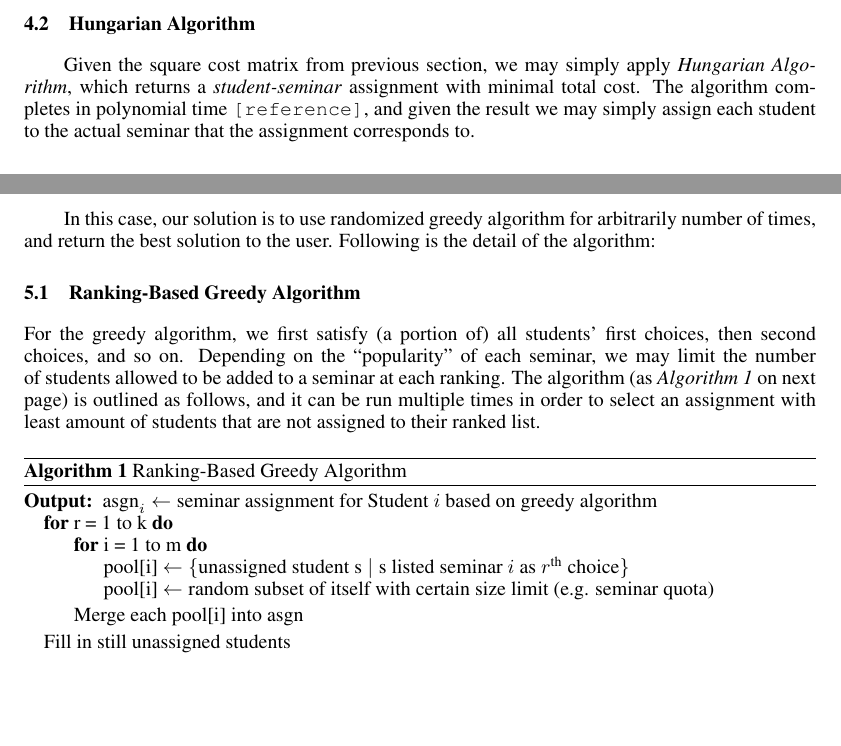
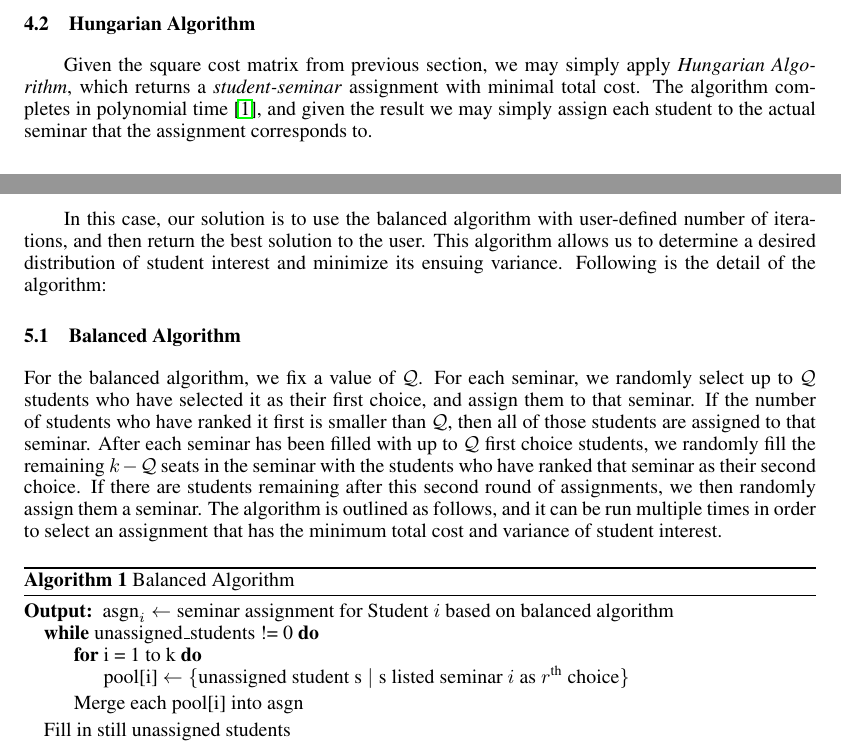
Before and after one commit to ymzong/OpResearchF14, a LaTeX paper (report/Final Report.tex): two parts of pages 3 and 4 of 6, joined at a grey line, cut so that both start at the same text, the shorter picture padded with empty space. Compiled offline with pdfLaTeX.

Commit message:
Added Approx Algo section. (Credit: Keenan)

```diff
--- a/report/Final Report.tex
+++ b/report/Final Report.tex
@@ -125,28 +125,27 @@ Yiming Zong\\ \\
     \par\qquad We start with the matrix $X_{i,j}$ as obtained in \emph{Section 2.4}. For each column that represents Seminar $j$, we create extra $(j-1)$ dummy seminars by duplicating the same column $q_j$ times. After that, we make our cost matrix square by adding zero rows at the bottom of the cost matrix. This gives us a matrix that we may feed into \emph{Hungarian Algorithm}.
 
 \subsection{Hungarian Algorithm}
-    \par\qquad Given the square cost matrix from previous section, we may simply apply \emph{Hungarian Algorithm}, which returns a \emph{student-seminar} assignment with minimal total cost. The algorithm completes in polynomial time \texttt{[reference]}, and given the result we may simply assign each student to the actual seminar that the assignment corresponds to.
+    \par\qquad Given the square cost matrix from previous section, we may simply apply \emph{Hungarian Algorithm}, which returns a \emph{student-seminar} assignment with minimal total cost. The algorithm completes in polynomial time \cite{mt90}, and given the result we may simply assign each student to the actual seminar that the assignment corresponds to.
 
 %
 % Approximation Algorithm (Greedy)
 %
 \section{Approximation Algorithm}
-    \par\qquad While the previous exact algorithm minimizes the sum of ranks of students across all seminars, it does \emph{not} balance out the preference of students in different seminars. In order to do so, a heuristic for approximation is to place an aritificial hard quota, $\mathcal{Q}$, on the number of students in any seminar that places it as its first option. While the optimal solution for different values of $Q$ can be obtained by running Hungarian algorithm with different $\mathcal{Q}$'s by creating different combinations of dummy seminars, its runtime (more than one hour) makes it undesirable.
-    \par\qquad In this case, our solution is to use randomized greedy algorithm for arbitrarily number of times, and return the best solution to the user. Following is the detail of the algorithm:
+    \par\qquad While the previous exact algorithm minimizes the sum of ranks of students across all seminars, it does \emph{not} balance out the preference of students in different seminars. In order to do so, a heuristic for approximation is to place an aritificial hard quota, $\mathcal{Q}$, on the number of students in any seminar that places it as its first option. While the optimal solution for different values of $\mathcal{Q}$ can be obtained by running Hungarian algorithm with different $\mathcal{Q}$'s by creating different combinations of dummy seminars, its runtime (more than one hour) makes it undesirable.
+    \par\qquad In this case, our solution is to use the balanced algorithm with user-defined number of iterations, and then return the best solution to the user. This algorithm allows us to determine a desired distribution of student interest and minimize its ensuing variance. Following is the detail of the algorithm:
 
-\subsection{Ranking-Based Greedy Algorithm}
-    \par For the greedy algorithm, we first satisfy (a portion of) all students' first choices, then second choices, and so on. Depending on the ``popularity'' of each seminar, we may limit the number of students allowed to be added to a seminar at each ranking. The algorithm (as \emph{Algorithm 1} on next page) is outlined as follows, and it can be run multiple times in order to select an assignment with least amount of students that are not assigned to their ranked list.
+\subsection{Balanced Algorithm}
+    \par For the balanced algorithm, we fix a value of $\mathcal{Q}$. For each seminar, we randomly select up to $\mathcal{Q}$ students who have selected it as their first choice, and assign them to that seminar. If the number of students who have ranked it first is smaller than $\mathcal{Q}$, then all of those students are assigned to that seminar. After each seminar has been filled with up to $\mathcal{Q}$ first choice students, we randomly fill the remaining $k - \mathcal{Q}$ seats in the seminar with the students who have ranked that seminar as their second choice. If there are students remaining after this second round of assignments, we then randomly assign them a seminar. The algorithm is outlined as follows, and it can be run multiple times in order to select an assignment that has the minimum total cost and variance of student interest.
     \begin{algorithm}
-        \caption{Ranking-Based Greedy Algorithm}
+        \caption{Balanced Algorithm}
         \begin{algorithmic}
-            \Ensure{$\text{asgn}_i \gets \text{seminar assignment for Student $i$ based on greedy algorithm}$}
-            \For{r = 1 to k}
-                \For{i = 1 to m}
+            \Ensure{$\text{asgn}_i \gets \text{seminar assignment for Student $i$ based on balanced algorithm}$}
+            \While{unassigned\_students != 0}
+                \For{i = 1 to k}
                     \State pool[i] $\gets \{\text{unassigned student s} \mid \text{s listed seminar $i$ as $r^\text{th}$ choice}\}$
-                    \State pool[i] $\gets \text{random subset of itself with certain size limit (e.g. seminar quota)}$
                 \EndFor
                 \State Merge each pool[i] into asgn
-            \EndFor
+            \EndWhile
             \State Fill in still unassigned students
         \end{algorithmic}
     \end{algorithm}
```
Also changed, not shown: report/Final Report.pdf.
